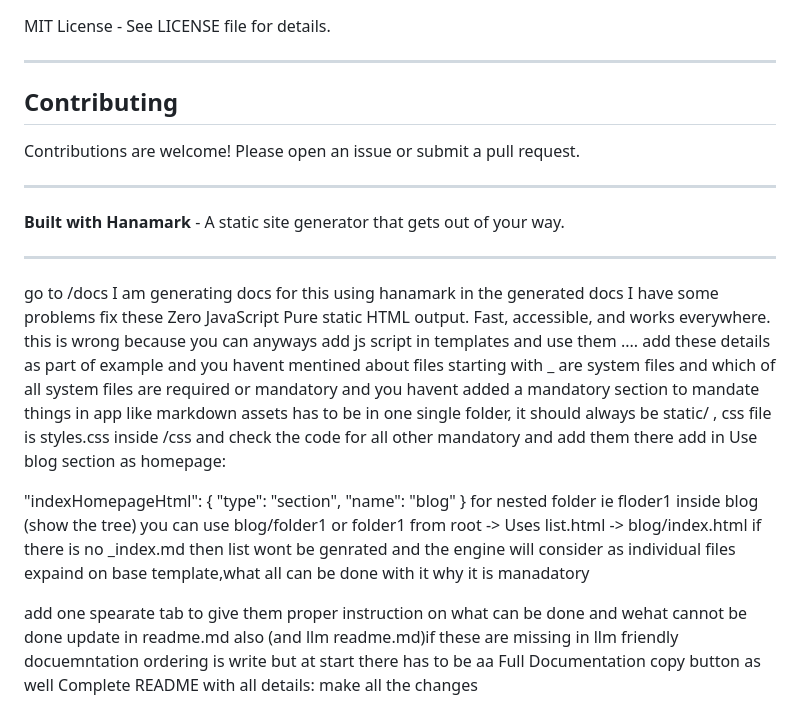
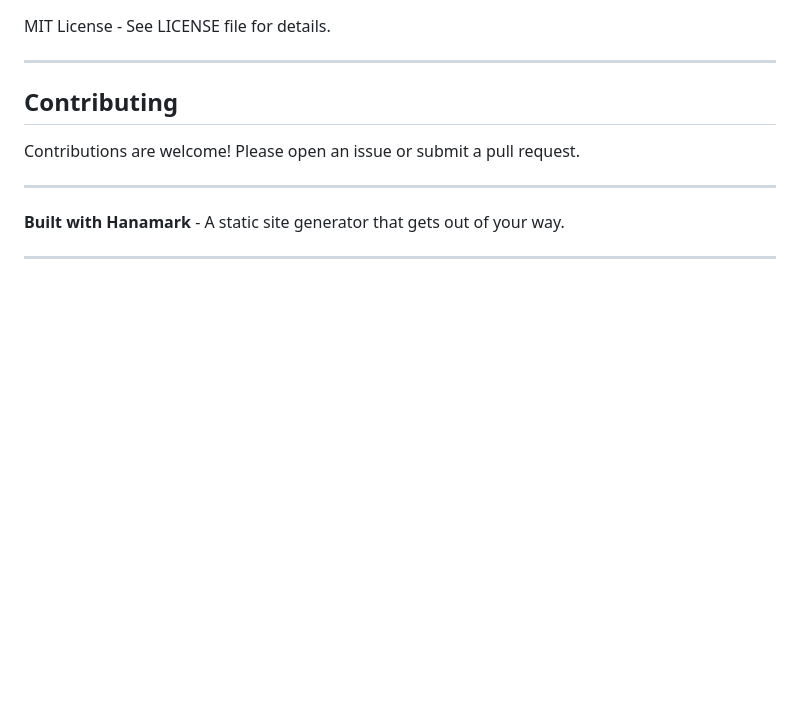
Before and after one commit to thevoid12/hanamark, a Markdown page: readme.md, the part around the change. Drawn GitHub-style; blank space fills up the shorter version.

Commit message:
chore: cleanup

```diff
--- a/readme.md
+++ b/readme.md
@@ -1281,24 +1281,3 @@ Contributions are welcome! Please open an issue or submit a pull request.
 
 
 ---
-go to /docs I am generating docs for this using hanamark
-in the generated docs I have some problems fix these
-Zero JavaScript
-Pure static HTML output. Fast, accessible, and works everywhere. this is wrong because you can anyways add js script in templates and use them .... add these details as part of example
-and you havent mentined about files starting with _ are system files and which of all system files are required or mandatory and you havent added a mandatory section to mandate things in app like markdown assets has to be in one single folder, it should always be static/ , css file is styles.css inside /css and check the code for all other mandatory and add them there
-add in Use blog section as homepage:
-
-"indexHomepageHtml": {
-  "type": "section",
-  "name": "blog"
-}
-for nested folder ie floder1 inside blog (show the tree) you can use blog/folder1
-or folder1 from root
--> Uses list.html   -> blog/index.html if there is no _index.md then list wont be genrated and the engine will consider as individual files
-expaind on base template,what all can be done with it why it is manadatory
-
-add one spearate tab to give them proper instruction on what can be done and wehat cannot be done
-update in readme.md also (and llm readme.md)if these are missing
-in llm friendly docuemntation ordering is write but at start there has to be aa Full Documentation copy button as well
-Complete README with all details:
-make all the changes
```
